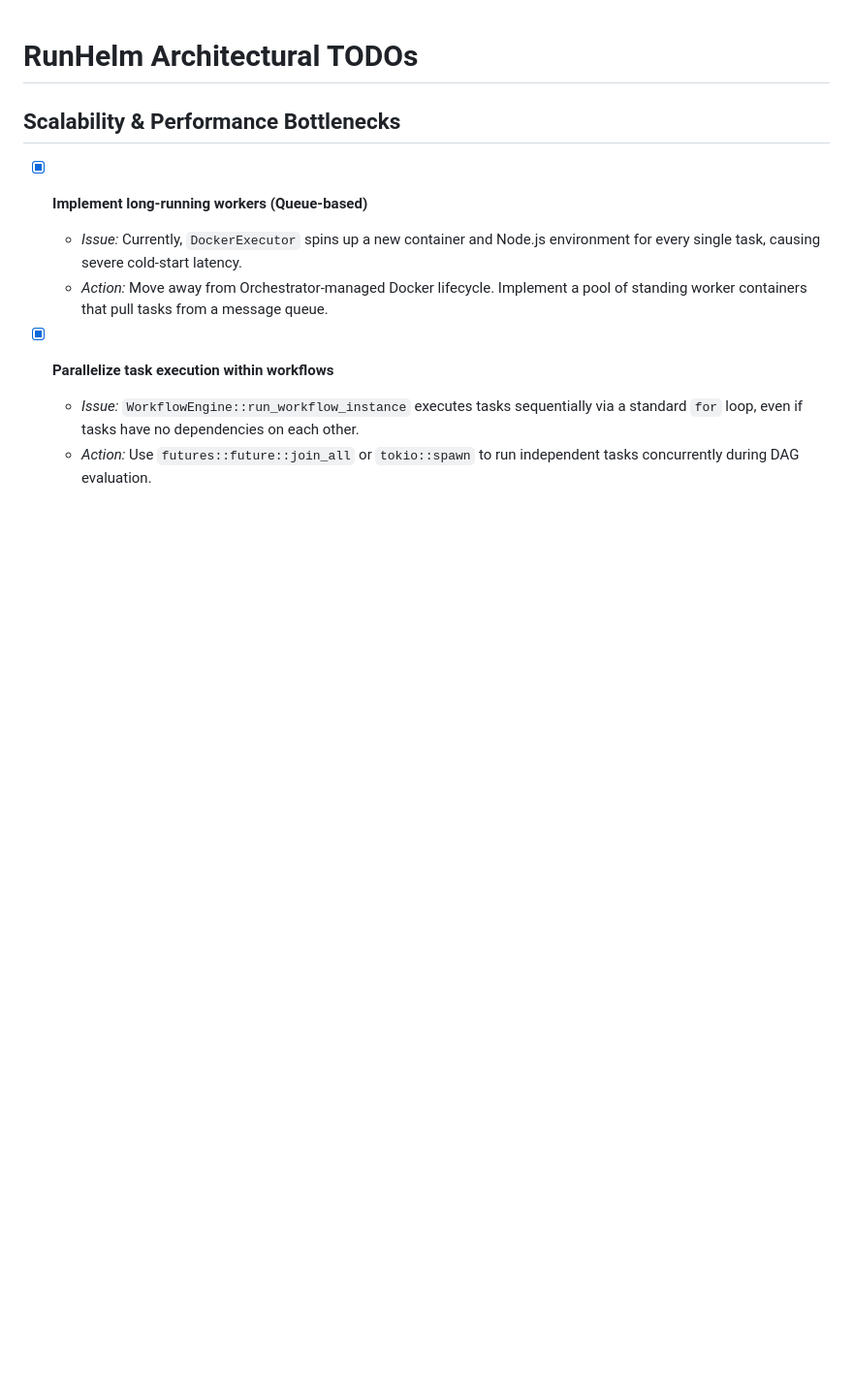
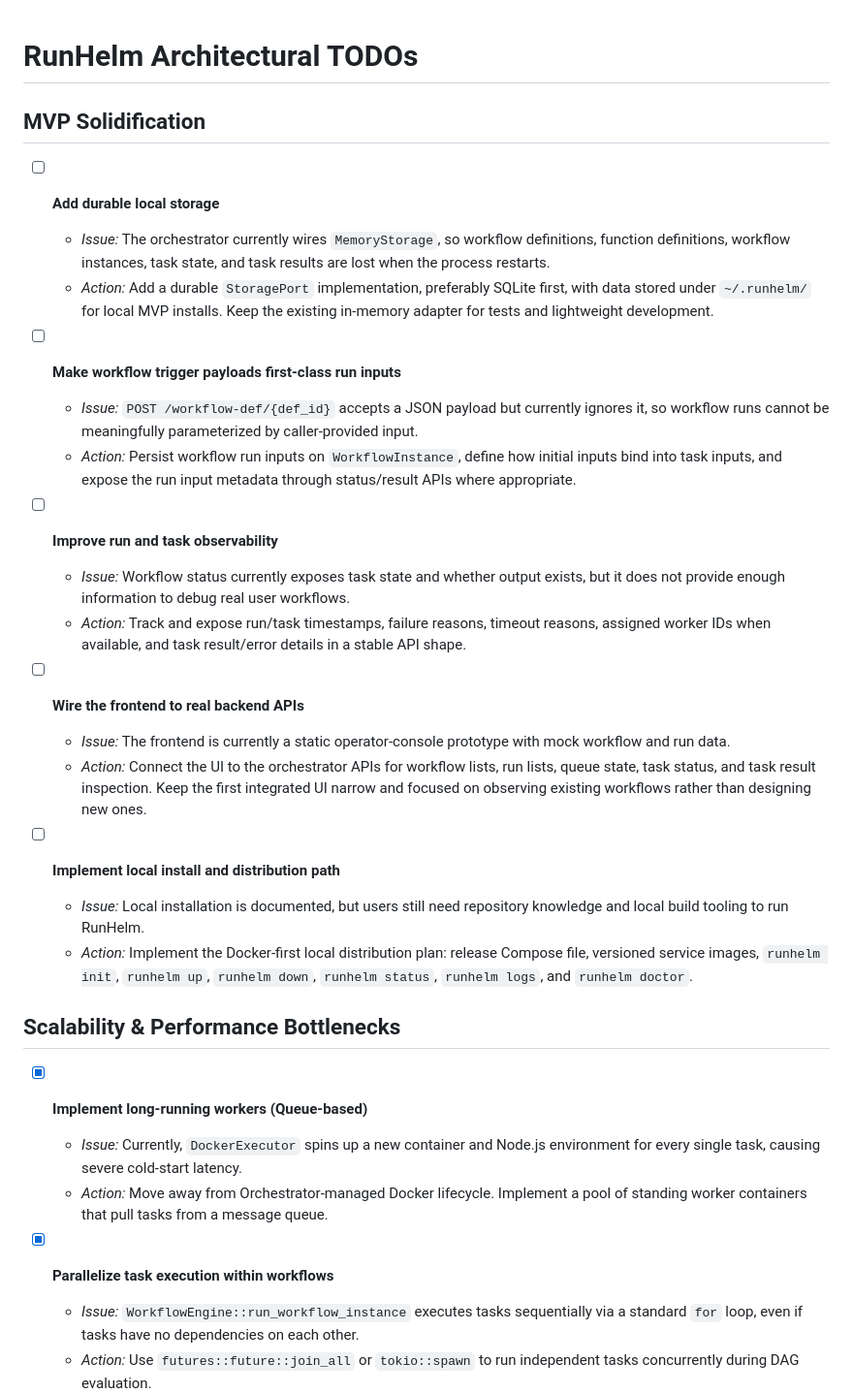
Before and after one commit to markosski/runhelm, a Markdown page: TODO.md, the part around the change. Shown at 97% size. GitHub-like rendering; blank space fills up the shorter version.

Commit message:
added todos

```diff
--- a/TODO.md
+++ b/TODO.md
@@ -1,4 +1,26 @@
 # RunHelm Architectural TODOs
+
+## MVP Solidification
+
+- [ ] **Add durable local storage**
+  - *Issue:* The orchestrator currently wires `MemoryStorage`, so workflow definitions, function definitions, workflow instances, task state, and task results are lost when the process restarts.
+  - *Action:* Add a durable `StoragePort` implementation, preferably SQLite first, with data stored under `~/.runhelm/` for local MVP installs. Keep the existing in-memory adapter for tests and lightweight development.
+
+- [ ] **Make workflow trigger payloads first-class run inputs**
+  - *Issue:* `POST /workflow-def/{def_id}` accepts a JSON payload but currently ignores it, so workflow runs cannot be meaningfully parameterized by caller-provided input.
+  - *Action:* Persist workflow run inputs on `WorkflowInstance`, define how initial inputs bind into task inputs, and expose the run input metadata through status/result APIs where appropriate.
+
+- [ ] **Improve run and task observability**
+  - *Issue:* Workflow status currently exposes task state and whether output exists, but it does not provide enough information to debug real user workflows.
+  - *Action:* Track and expose run/task timestamps, failure reasons, timeout reasons, assigned worker IDs when available, and task result/error details in a stable API shape.
+
+- [ ] **Wire the frontend to real backend APIs**
+  - *Issue:* The frontend is currently a static operator-console prototype with mock workflow and run data.
+  - *Action:* Connect the UI to the orchestrator APIs for workflow lists, run lists, queue state, task status, and task result inspection. Keep the first integrated UI narrow and focused on observing existing workflows rather than designing new ones.
+
+- [ ] **Implement local install and distribution path**
+  - *Issue:* Local installation is documented, but users still need repository knowledge and local build tooling to run RunHelm.
+  - *Action:* Implement the Docker-first local distribution plan: release Compose file, versioned service images, `runhelm init`, `runhelm up`, `runhelm down`, `runhelm status`, `runhelm logs`, and `runhelm doctor`.
 
 ## Scalability & Performance Bottlenecks
 
```
